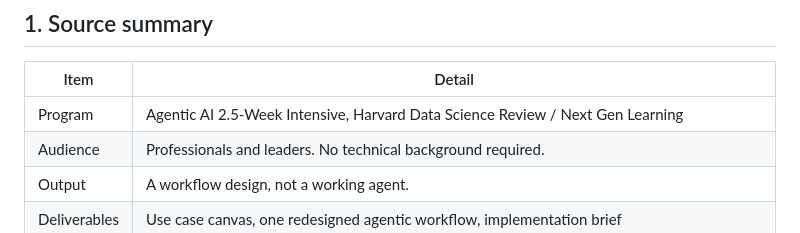
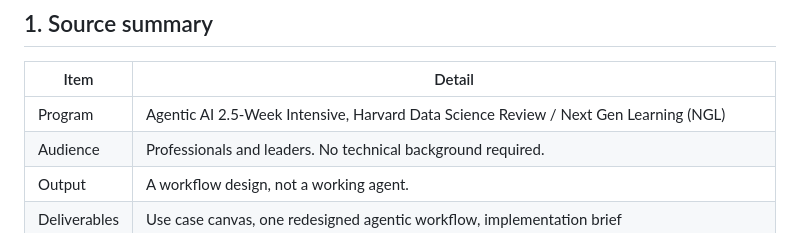
Before and after one commit to kcoconnor/ai-engineer-course, a Markdown page: 08-addendum-agentic-workflow-strategy.md, the part around the change. Drawn GitHub-style.

Commit message:
loop(u9): NGL acronym used unexplained at line 57 -> expand it at first mention

```diff
--- a/08-addendum-agentic-workflow-strategy.md
+++ b/08-addendum-agentic-workflow-strategy.md
@@ -10,7 +10,7 @@ How the Harvard Data Science Review *Agentic AI 2.5-Week Intensive* adds to this
 
 | Item | Detail |
 |---|---|
-| Program | Agentic AI 2.5-Week Intensive, Harvard Data Science Review / Next Gen Learning |
+| Program | Agentic AI 2.5-Week Intensive, Harvard Data Science Review / Next Gen Learning (NGL) |
 | Audience | Professionals and leaders. No technical background required. |
 | Output | A workflow design, not a working agent. |
 | Deliverables | Use case canvas, one redesigned agentic workflow, implementation brief |
```
